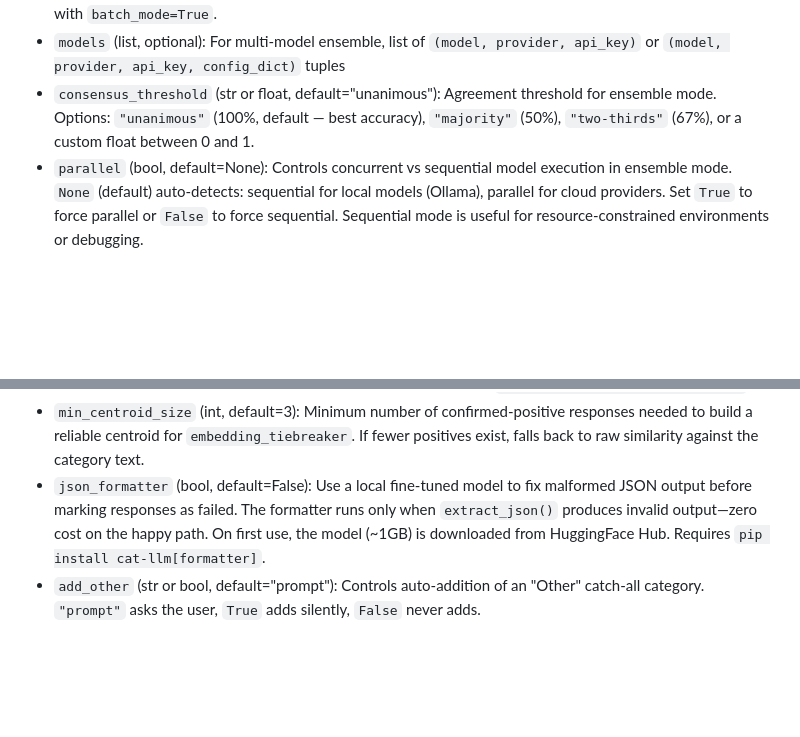
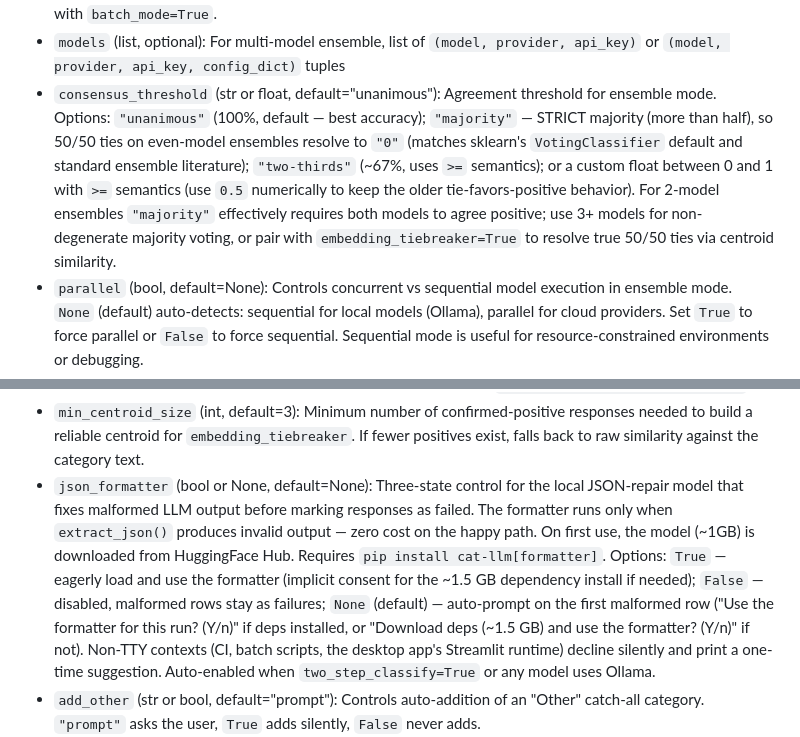
Before and after one commit to chrissoria/cat-llm, a Markdown page: README.md, 2 parts joined by grey strips. GitHub-like rendering; blank space fills up the shorter version.

```diff
--- a/README.md
+++ b/README.md
@@ -517,7 +517,7 @@ Supports both **single-model** and **multi-model ensemble** classification for i
 - `multi_label` (bool, default=True): If True, multiple categories can be assigned per input (multi-label). If False, the model picks the single best category (single-label). Output format is unchanged—still one 0/1 column per category.
 - `categories_per_call` (int, default=None): Maximum number of categories per LLM call. When set, splits the category list into chunks, runs a separate call per chunk, and merges results. Each chunk automatically gets a temporary "Other" catch-all to improve accuracy. A unified "Other" column is added to the output when all real categories are 0 but at least one chunk's "Other" fired. Useful for large category sets (20+). Not supported with `batch_mode=True`.
 - `models` (list, optional): For multi-model ensemble, list of `(model, provider, api_key)` or `(model, provider, api_key, config_dict)` tuples
-- `consensus_threshold` (str or float, default="unanimous"): Agreement threshold for ensemble mode. Options: `"unanimous"` (100%, default — best accuracy), `"majority"` (50%), `"two-thirds"` (67%), or a custom float between 0 and 1.
+- `consensus_threshold` (str or float, default="unanimous"): Agreement threshold for ensemble mode. Options: `"unanimous"` (100%, default — best accuracy); `"majority"` — STRICT majority (more than half), so 50/50 ties on even-model ensembles resolve to `"0"` (matches sklearn's `VotingClassifier` default and standard ensemble literature); `"two-thirds"` (~67%, uses `>=` semantics); or a custom float between 0 and 1 with `>=` semantics (use `0.5` numerically to keep the older tie-favors-positive behavior). For 2-model ensembles `"majority"` effectively requires both models to agree positive; use 3+ models for non-degenerate majority voting, or pair with `embedding_tiebreaker=True` to resolve true 50/50 ties via centroid similarity.
 - `parallel` (bool, default=None): Controls concurrent vs sequential model execution in ensemble mode. `None` (default) auto-detects: sequential for local models (Ollama), parallel for cloud providers. Set `True` to force parallel or `False` to force sequential. Sequential mode is useful for resource-constrained environments or debugging.
 - `batch_mode` (bool, default=False): *(Experimental)* Submit the entire job as an async batch request instead of making synchronous calls. Supported providers: OpenAI, Anthropic, Google, Mistral, xAI. Reduces API costs by ~50%. Works with both single-model and multi-model ensemble (each model submits its own batch job concurrently; providers without batch API fall back to synchronous calls). Not compatible with PDF/image inputs. The function blocks until the batch completes.
 - `batch_poll_interval` (float, default=30.0): Seconds between status polls when `batch_mode=True`.
@@ -526,7 +526,7 @@ Supports both **single-model** and **multi-model ensemble** classification for i
 - `category_descriptions` (dict, optional): Richer text descriptions per category for embedding similarity (e.g., `{"Past_Support": "References to help received from family"}`). Only used when `embeddings=True`.
 - `embedding_tiebreaker` (bool, default=False): When ensemble consensus produces a tie (equal votes for 0 and 1), use embedding centroid similarity to break the tie. Requires `pip install cat-llm[embeddings]`.
 - `min_centroid_size` (int, default=3): Minimum number of confirmed-positive responses needed to build a reliable centroid for `embedding_tiebreaker`. If fewer positives exist, falls back to raw similarity against the category text.
-- `json_formatter` (bool, default=False): Use a local fine-tuned model to fix malformed JSON output before marking responses as failed. The formatter runs only when `extract_json()` produces invalid output—zero cost on the happy path. On first use, the model (~1GB) is downloaded from HuggingFace Hub. Requires `pip install cat-llm[formatter]`.
+- `json_formatter` (bool or None, default=None): Three-state control for the local JSON-repair model that fixes malformed LLM output before marking responses as failed. The formatter runs only when `extract_json()` produces invalid output — zero cost on the happy path. On first use, the model (~1GB) is downloaded from HuggingFace Hub. Requires `pip install cat-llm[formatter]`. Options: `True` — eagerly load and use the formatter (implicit consent for the ~1.5 GB dependency install if needed); `False` — disabled, malformed rows stay as failures; `None` (default) — auto-prompt on the first malformed row ("Use the formatter for this run? (Y/n)" if deps installed, or "Download deps (~1.5 GB) and use the formatter? (Y/n)" if not). Non-TTY contexts (CI, batch scripts, the desktop app's Streamlit runtime) decline silently and print a one-time suggestion. Auto-enabled when `two_step_classify=True` or any model uses Ollama.
 - `add_other` (str or bool, default="prompt"): Controls auto-addition of an "Other" catch-all category. `"prompt"` asks the user, `True` adds silently, `False` never adds.
 - `check_verbosity` (bool, default=True): Check whether categories have descriptions and examples (1 API call). Set to False to skip.
 - `use_json_schema` (bool, default=True): Use structured JSON schema for LLM output. Set to False for providers that don't support it well.
```
Also changed, not shown: CHANGELOG.md (+85 -0 lines).
